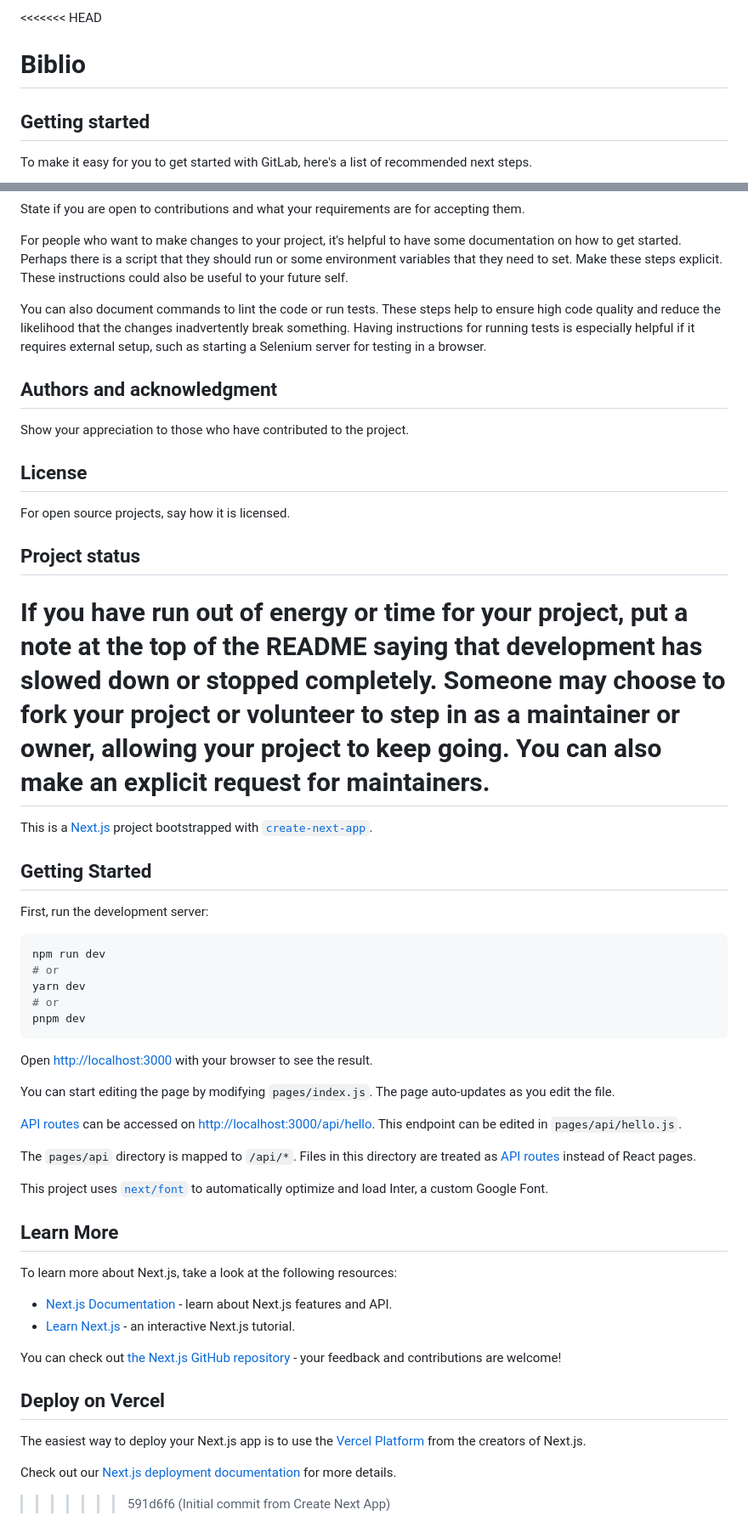
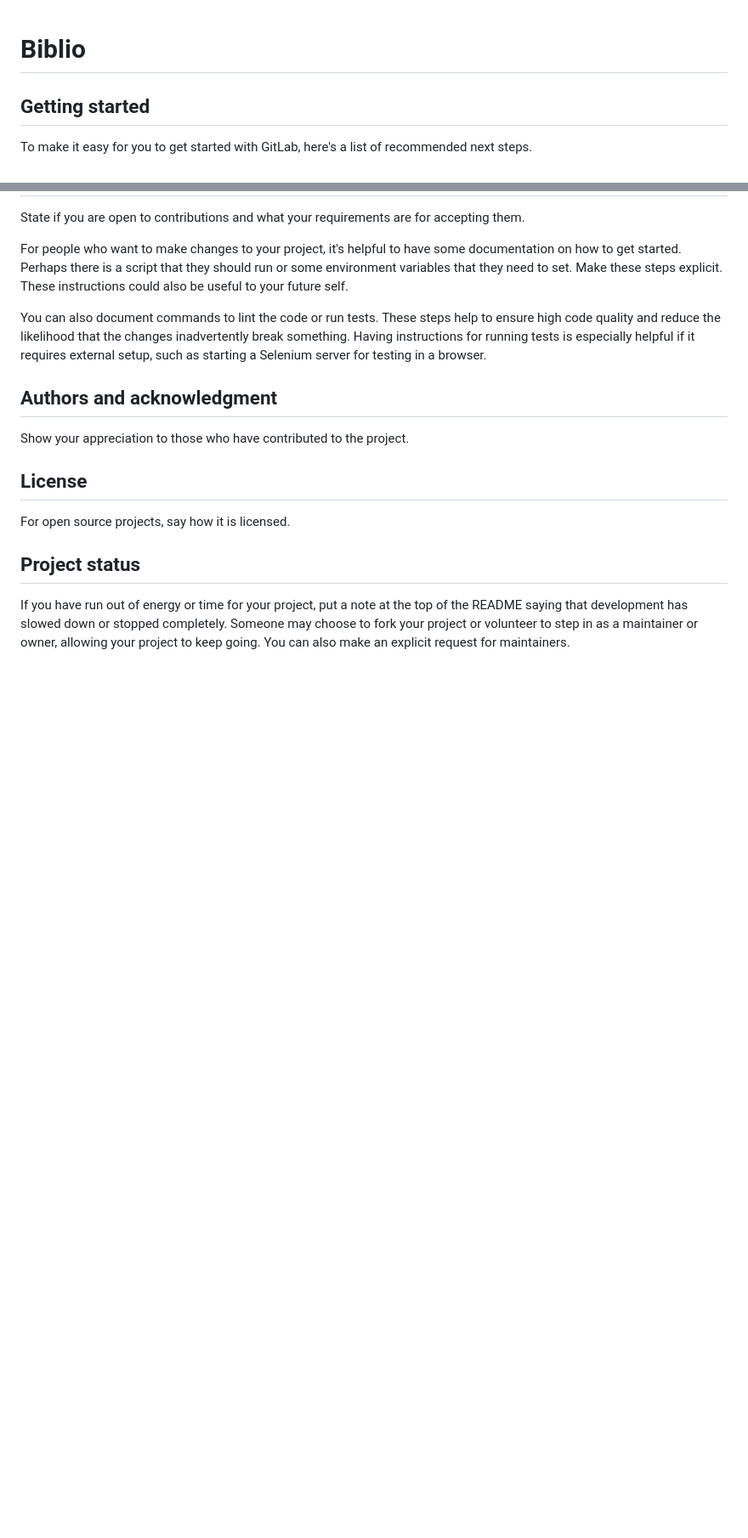
Before and after one commit to aloxyz/biblio, a Markdown page: README.md, 2 parts joined by grey strips. Shown at 85% size. Drawn GitHub-style; blank space fills up the shorter version.

Commit message:
readme accept

````diff
--- a/README.md
+++ b/README.md
@@ -1,7 +1,4 @@
-<<<<<<< HEAD
 # Biblio
-
-
 
 ## Getting started
 
@@ -91,43 +88,3 @@ For open source projects, say how it is licensed.
 
 ## Project status
 If you have run out of energy or time for your project, put a note at the top of the README saying that development has slowed down or stopped completely. Someone may choose to fork your project or volunteer to step in as a maintainer or owner, allowing your project to keep going. You can also make an explicit request for maintainers.
-=======
-This is a [Next.js](https://nextjs.org/) project bootstrapped with [`create-next-app`](https://github.com/vercel/next.js/tree/canary/packages/create-next-app).
-
-## Getting Started
-
-First, run the development server:
-
-```bash
-npm run dev
-# or
-yarn dev
-# or
-pnpm dev
-```
-
-Open [http://localhost:3000](http://localhost:3000) with your browser to see the result.
-
-You can start editing the page by modifying `pages/index.js`. The page auto-updates as you edit the file.
-
-[API routes](https://nextjs.org/docs/api-routes/introduction) can be accessed on [http://localhost:3000/api/hello](http://localhost:3000/api/hello). This endpoint can be edited in `pages/api/hello.js`.
-
-The `pages/api` directory is mapped to `/api/*`. Files in this directory are treated as [API routes](https://nextjs.org/docs/api-routes/introduction) instead of React pages.
-
-This project uses [`next/font`](https://nextjs.org/docs/basic-features/font-optimization) to automatically optimize and load Inter, a custom Google Font.
-
-## Learn More
-
-To learn more about Next.js, take a look at the following resources:
-
-- [Next.js Documentation](https://nextjs.org/docs) - learn about Next.js features and API.
-- [Learn Next.js](https://nextjs.org/learn) - an interactive Next.js tutorial.
-
-You can check out [the Next.js GitHub repository](https://github.com/vercel/next.js/) - your feedback and contributions are welcome!
-
-## Deploy on Vercel
-
-The easiest way to deploy your Next.js app is to use the [Vercel Platform](https://vercel.com/new?utm_medium=default-template&filter=next.js&utm_source=create-next-app&utm_campaign=create-next-app-readme) from the creators of Next.js.
-
-Check out our [Next.js deployment documentation](https://nextjs.org/docs/deployment) for more details.
->>>>>>> 591d6f6 (Initial commit from Create Next App)
````
